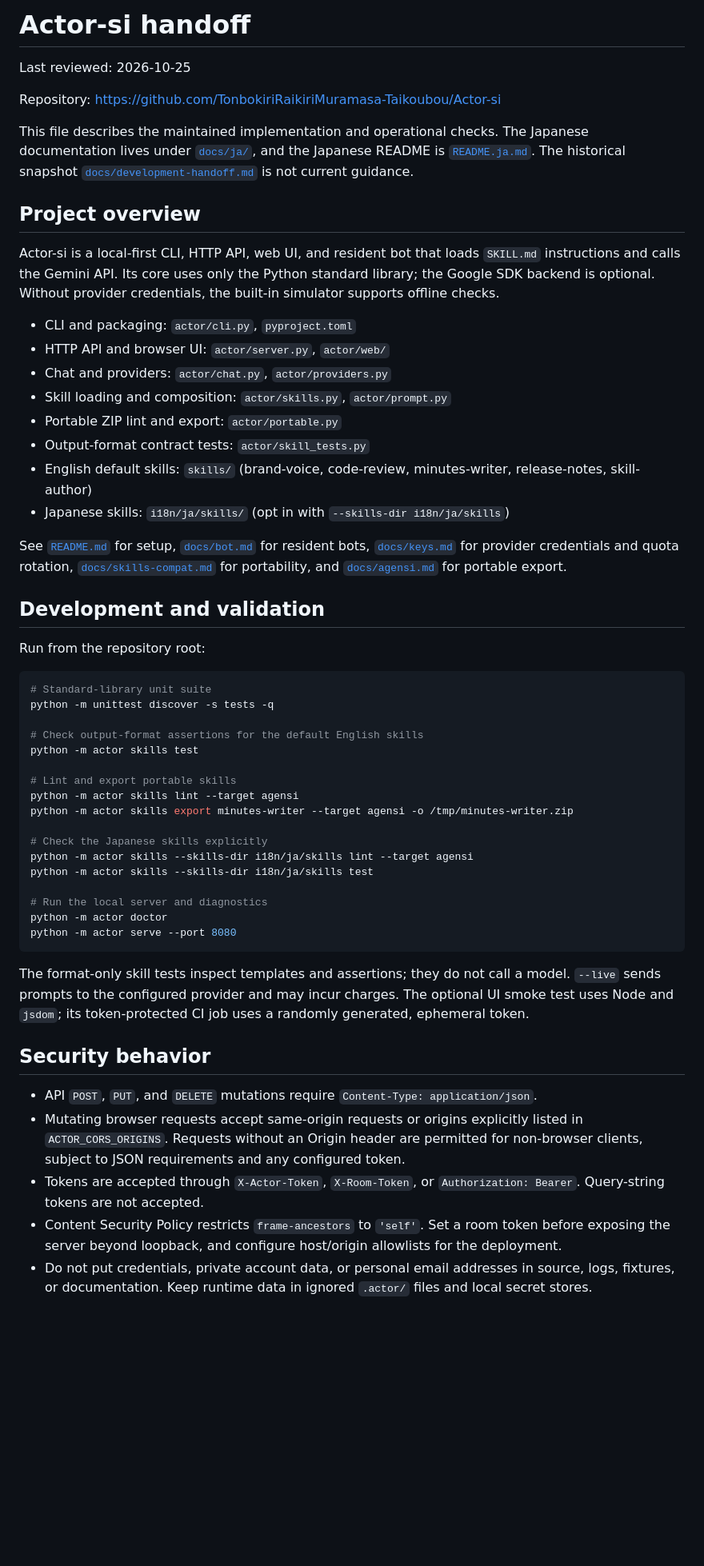
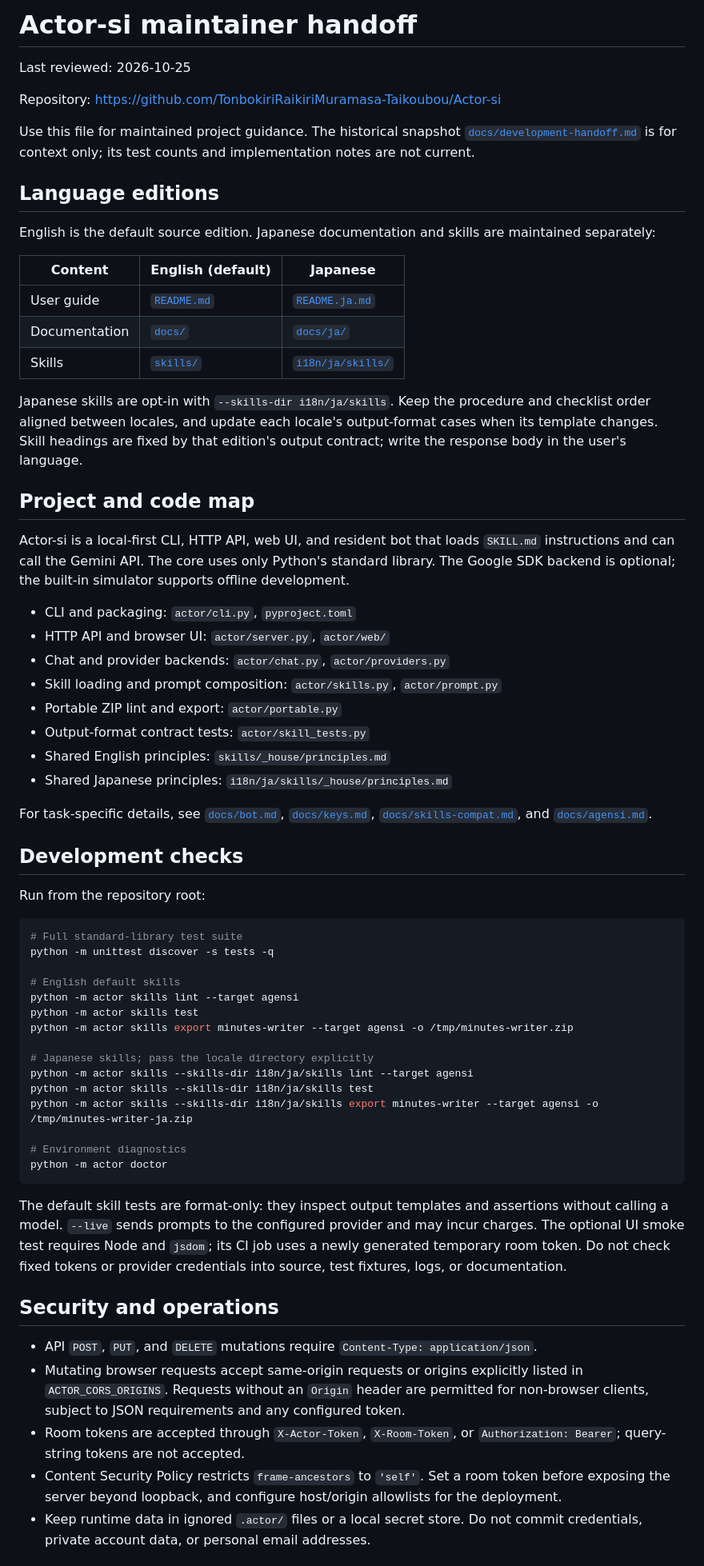
Before and after one commit to TonbokiriRaikiriMuramasa-Taikoubou/Actor-si, a Markdown page: HANDOFF.md, the part around one of its changes. Shown at 80% size. Drawn GitHub-style; blank space fills up the shorter version.

Commit message:
docs: polish maintainer handoff
Co-authored-by: arena-agent <297053741+arena-agent@users.noreply.github.com>

````diff
--- a/HANDOFF.md
+++ b/HANDOFF.md
@@ -1,57 +1,67 @@
-# Actor-si handoff
+# Actor-si maintainer handoff
 
 Last reviewed: 2026-10-25
 
 Repository: <https://github.com/TonbokiriRaikiriMuramasa-Taikoubou/Actor-si>
 
-This file describes the maintained implementation and operational checks. The Japanese documentation lives under [`docs/ja/`](docs/ja/), and the Japanese README is [`README.ja.md`](README.ja.md). The historical snapshot [`docs/development-handoff.md`](docs/development-handoff.md) is not current guidance.
+Use this file for maintained project guidance. The historical snapshot [`docs/development-handoff.md`](docs/development-handoff.md) is for context only; its test counts and implementation notes are not current.
 
-## Project overview
+## Language editions
 
-Actor-si is a local-first CLI, HTTP API, web UI, and resident bot that loads `SKILL.md` instructions and calls the Gemini API. Its core uses only the Python standard library; the Google SDK backend is optional. Without provider credentials, the built-in simulator supports offline checks.
+English is the default source edition. Japanese documentation and skills are maintained separately:
+
+| Content | English (default) | Japanese |
+|---|---|---|
+| User guide | [`README.md`](README.md) | [`README.ja.md`](README.ja.md) |
+| Documentation | [`docs/`](docs/) | [`docs/ja/`](docs/ja/) |
+| Skills | [`skills/`](skills/) | [`i18n/ja/skills/`](i18n/ja/skills/) |
+
+Japanese skills are opt-in with `--skills-dir i18n/ja/skills`. Keep the procedure and checklist order aligned between locales, and update each locale's output-format cases when its template changes. Skill headings are fixed by that edition's output contract; write the response body in the user's language.
+
+## Project and code map
+
+Actor-si is a local-first CLI, HTTP API, web UI, and resident bot that loads `SKILL.md` instructions and can call the Gemini API. The core uses only Python's standard library. The Google SDK backend is optional; the built-in simulator supports offline development.
 
 - CLI and packaging: `actor/cli.py`, `pyproject.toml`
 - HTTP API and browser UI: `actor/server.py`, `actor/web/`
-- Chat and providers: `actor/chat.py`, `actor/providers.py`
-- Skill loading and composition: `actor/skills.py`, `actor/prompt.py`
+- Chat and provider backends: `actor/chat.py`, `actor/providers.py`
+- Skill loading and prompt composition: `actor/skills.py`, `actor/prompt.py`
 - Portable ZIP lint and export: `actor/portable.py`
 - Output-format contract tests: `actor/skill_tests.py`
-- English default skills: `skills/` (brand-voice, code-review, minutes-writer, release-notes, skill-author)
-- Japanese skills: `i18n/ja/skills/` (opt in with `--skills-dir i18n/ja/skills`)
+- Shared English principles: `skills/_house/principles.md`
+- Shared Japanese principles: `i18n/ja/skills/_house/principles.md`
 
-See [`README.md`](README.md) for setup, [`docs/bot.md`](docs/bot.md) for resident bots, [`docs/keys.md`](docs/keys.md) for provider credentials and quota rotation, [`docs/skills-compat.md`](docs/skills-compat.md) for portability, and [`docs/agensi.md`](docs/agensi.md) for portable export.
+For task-specific details, see [`docs/bot.md`](docs/bot.md), [`docs/keys.md`](docs/keys.md), [`docs/skills-compat.md`](docs/skills-compat.md), and [`docs/agensi.md`](docs/agensi.md).
 
-## Development and validation
+## Development checks
 
 Run from the repository root:
 
 ```sh
-# Standard-library unit suite
+# Full standard-library test suite
 python -m unittest discover -s tests -q
 
-# Check output-format assertions for the default English skills
+# English default skills
+python -m actor skills lint --target agensi
 python -m actor skills test
-
-# Lint and export portable skills
-python -m actor skills lint --target agensi
 python -m actor skills export minutes-writer --target agensi -o /tmp/minutes-writer.zip
 
-# Check the Japanese skills explicitly
+# Japanese skills; pass the locale directory explicitly
 python -m actor skills --skills-dir i18n/ja/skills lint --target agensi
 python -m actor skills --skills-dir i18n/ja/skills test
+python -m actor skills --skills-dir i18n/ja/skills export minutes-writer --target agensi -o /tmp/minutes-writer-ja.zip
 
-# Run the local server and diagnostics
+# Environment diagnostics
 python -m actor doctor
-python -m actor serve --port 8080
 ```
 
-The format-only skill tests inspect templates and assertions; they do not call a model. `--live` sends prompts to the configured provider and may incur charges. The optional UI smoke test uses Node and `jsdom`; its token-protected CI job uses a randomly generated, ephemeral token.
+The default skill tests are format-only: they inspect output templates and assertions without calling a model. `--live` sends prompts to the configured provider and may incur charges. The optional UI smoke test requires Node and `jsdom`; its CI job uses a newly generated temporary room token. Do not check fixed tokens or provider credentials into source, test fixtures, logs, or documentation.
 
-## Security behavior
+## Security and operations
 
 - API `POST`, `PUT`, and `DELETE` mutations require `Content-Type: application/json`.
-- Mutating browser requests accept same-origin requests or origins explicitly listed in `ACTOR_CORS_ORIGINS`. Requests without an Origin header are permitted for non-browser clients, subject to JSON requirements and any configured token.
-- Tokens are accepted through `X-Actor-Token`, `X-Room-Token`, or `Authorization: Bearer`. Query-string tokens are not accepted.
+- Mutating browser requests accept same-origin requests or origins explicitly listed in `ACTOR_CORS_ORIGINS`. Requests without an `Origin` header are permitted for non-browser clients, subject to JSON requirements and any configured token.
+- Room tokens are accepted through `X-Actor-Token`, `X-Room-Token`, or `Authorization: Bearer`; query-string tokens are not accepted.
 - Content Security Policy restricts `frame-ancestors` to `'self'`. Set a room token before exposing the server beyond loopback, and configure host/origin allowlists for the deployment.
-- Do not put credentials, private account data, or personal email addresses in source, logs, fixtures, or documentation. Keep runtime data in ignored `.actor/` files and local secret stores.
+- Keep runtime data in ignored `.actor/` files or a local secret store. Do not commit credentials, private account data, or personal email addresses.
 
````
Also changed, not shown: other parts of HANDOFF.md (+9 -16 lines).
